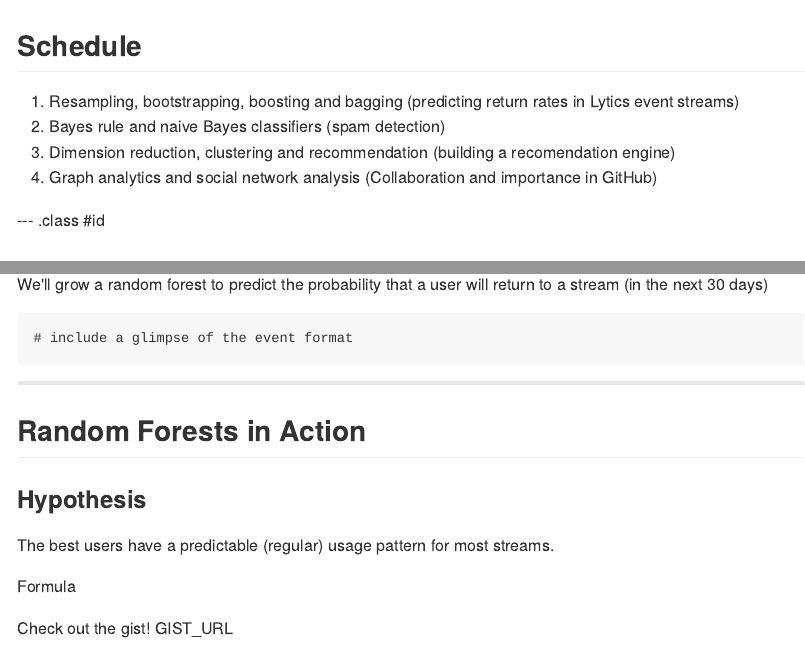
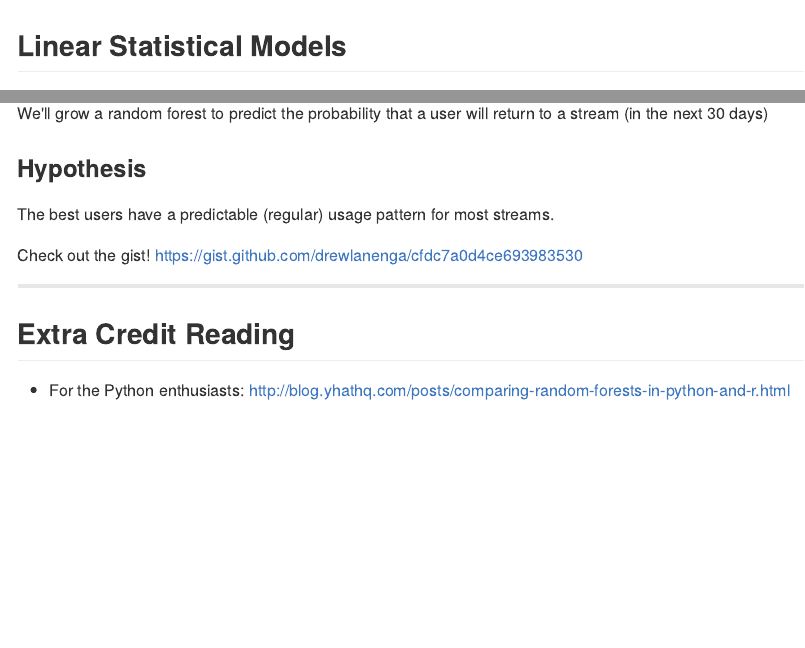
Before and after one commit to drewlanenga/practitioner-ml, an R Markdown document (week-1-forests/slides/index.Rmd): the page in a window 1100 px wide, from its top, and a second part further down, joined at a grey line. The pictures show the output file week-1-forests/slides/index.md that the author committed with the source, drawn offline in the style of GitHub.

Commit message:
extra reading

````diff
--- a/week-1-forests/slides/index.Rmd
+++ b/week-1-forests/slides/index.Rmd
@@ -9,15 +9,6 @@ hitheme     : tomorrow      #
 widgets     : []            # {mathjax, quiz, bootstrap}
 mode        : selfcontained # {standalone, draft}
 ---
-
-## Schedule
-
-1. Resampling, bootstrapping, boosting and bagging (predicting return rates in Lytics event streams)
-2. Bayes rule and naive Bayes classifiers (spam detection)
-3. Dimension reduction, clustering and recommendation (building a recomendation engine)
-4. Graph analytics and social network analysis (Collaboration and importance in GitHub)
-
---- .class #id
 
 ## Linear Statistical Models
 
@@ -89,18 +80,15 @@ In both cases, you can use an [ensemble](http://en.wikipedia.org/wiki/Ensemble_l
 
 We'll grow a random forest to predict the probability that a user will return to a stream (in the next 30 days)
 
-```
-# include a glimpse of the event format
-```
-
----
-
-## Random Forests in Action
-
 ### Hypothesis
 The best users have a predictable (regular) usage pattern for most streams.
 
 
-Formula
+Check out the gist!  https://gist.github.com/drewlanenga/cfdc7a0d4ce693983530
 
-Check out the gist!  GIST_URL
+
+---
+
+## Extra Credit Reading
+
+* For the Python enthusiasts: http://blog.yhathq.com/posts/comparing-random-forests-in-python-and-r.html
````
Also changed, not shown: week-1-forests/slides/index.html, week-1-forests/slides/index.md.
